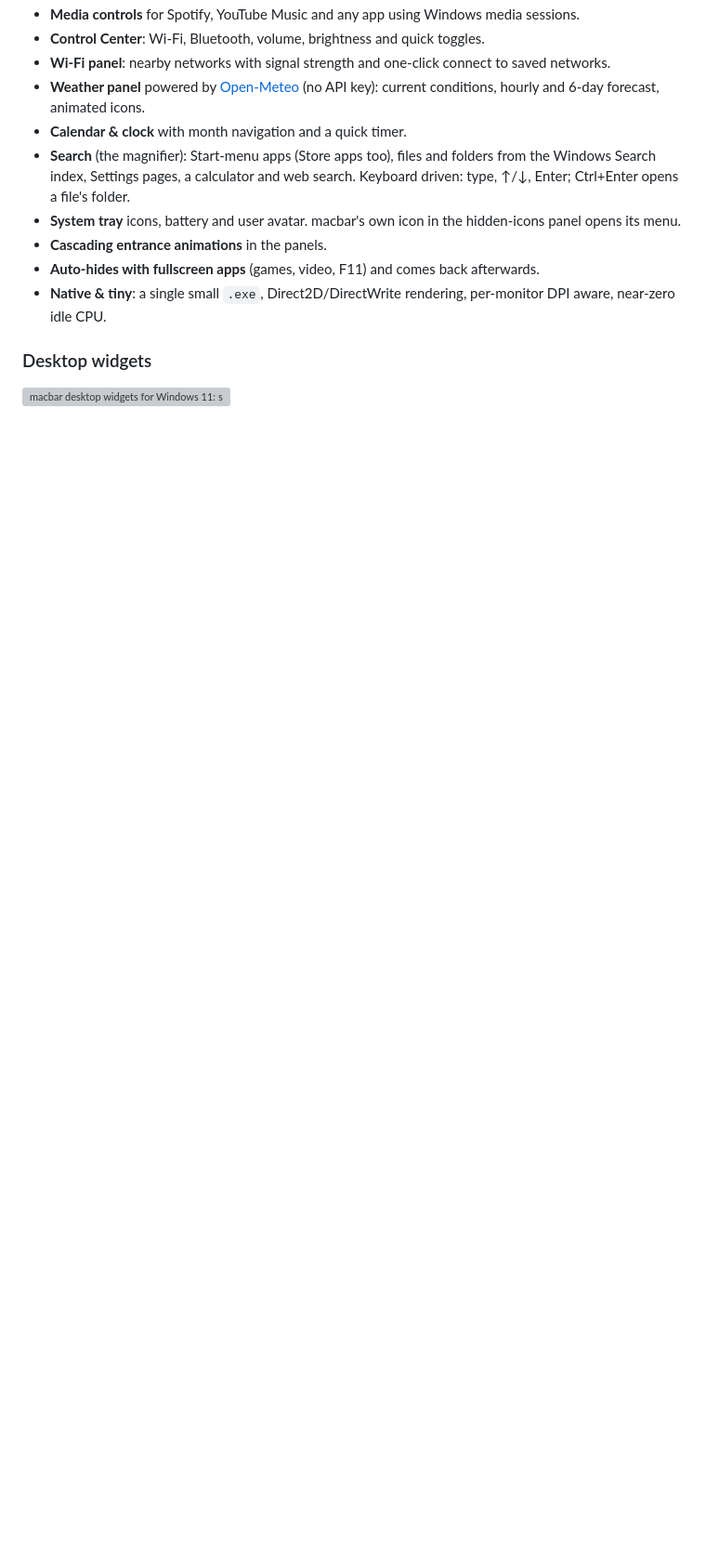
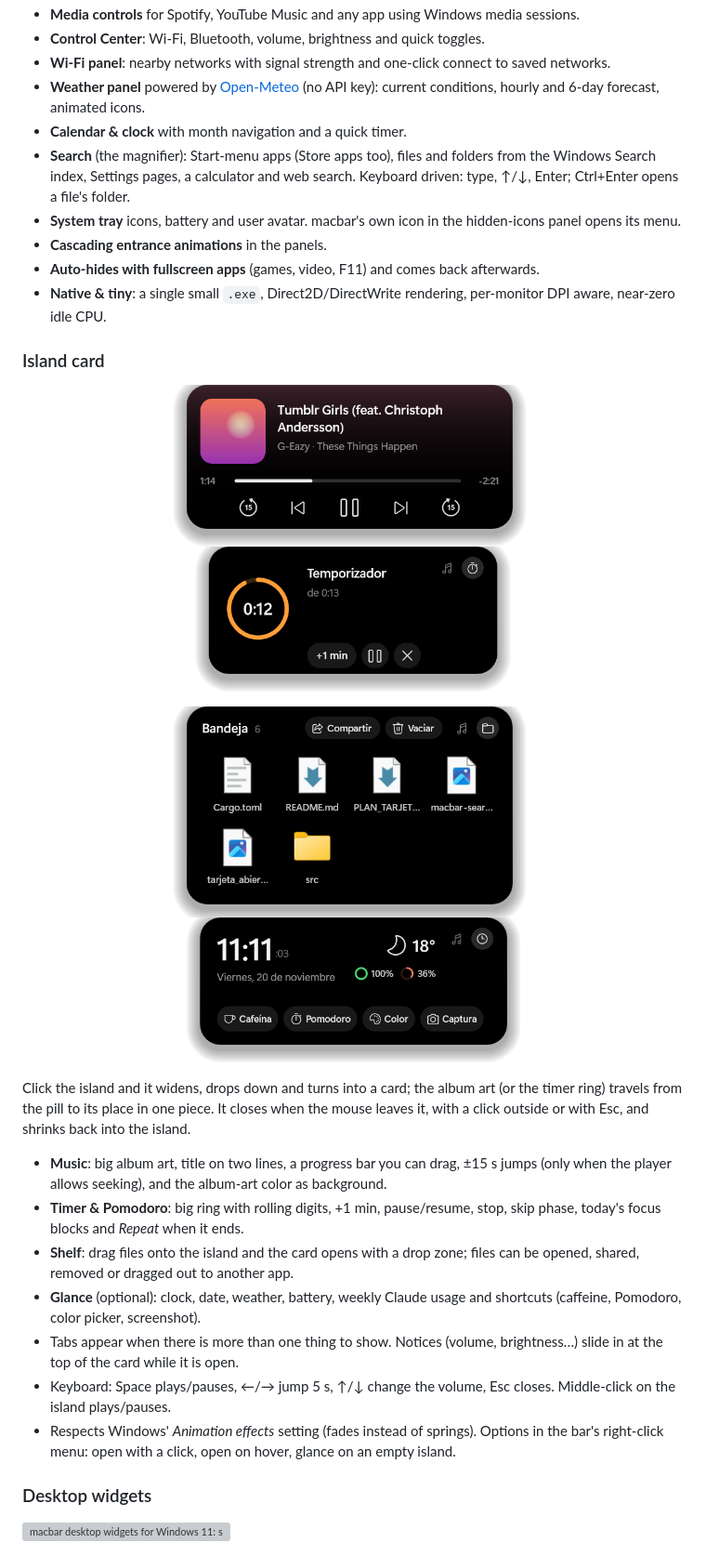
Before and after one commit to PelayoNaredo/macbar, a Markdown page: README.md, the part around one of its changes. Shown at 93% size. GitHub-like rendering; pictures changed too: docs/macbar-island-card-glance.png (added), docs/macbar-island-card-music.png (added), docs/macbar-island-card-shelf.png (added); blank space fills up the shorter version; grey boxes are pictures that could not be loaded.

```diff
--- a/README.md
+++ b/README.md
@@ -35,6 +36,29 @@
 - **Cascading entrance animations** in the panels.
 - **Auto-hides with fullscreen apps** (games, video, F11) and comes back afterwards.
 - **Native & tiny**: a single small `.exe`, Direct2D/DirectWrite rendering, per-monitor DPI aware, near-zero idle CPU.
+
+### Island card
+
+<p align="center">
+  <img src="docs/macbar-island-card-music.png" alt="macbar island card: big album art, seekable progress, ±15 s and media controls" width="380">
+  &nbsp;
+  <img src="docs/macbar-island-card-timer.png" alt="macbar island card: big timer ring with +1 min, pause and stop" width="340">
+</p>
+<p align="center">
+  <img src="docs/macbar-island-card-shelf.png" alt="macbar island card: file shelf with drag and drop" width="380">
+  &nbsp;
+  <img src="docs/macbar-island-card-glance.png" alt="macbar island card: glance with clock, weather, battery and shortcuts" width="360">
+</p>
+
+Click the island and it widens, drops down and turns into a card; the album art (or the timer ring) travels from the pill to its place in one piece. It closes when the mouse leaves it, with a click outside or with Esc, and shrinks back into the island.
+
+- **Music**: big album art, title on two lines, a progress bar you can drag, ±15 s jumps (only when the player allows seeking), and the album-art color as background.
+- **Timer & Pomodoro**: big ring with rolling digits, +1 min, pause/resume, stop, skip phase, today's focus blocks and *Repeat* when it ends.
+- **Shelf**: drag files onto the island and the card opens with a drop zone; files can be opened, shared, removed or dragged out to another app.
+- **Glance** (optional): clock, date, weather, battery, weekly Claude usage and shortcuts (caffeine, Pomodoro, color picker, screenshot).
+- Tabs appear when there is more than one thing to show. Notices (volume, brightness…) slide in at the top of the card while it is open.
+- Keyboard: Space plays/pauses, ←/→ jump 5 s, ↑/↓ change the volume, Esc closes. Middle-click on the island plays/pauses.
+- Respects Windows' *Animation effects* setting (fades instead of springs). Options in the bar's right-click menu: open with a click, open on hover, glance on an empty island.
 
 ### Desktop widgets
 
```
Also changed, not shown: other parts of README.md (+7 -0 lines), 2 other files.
